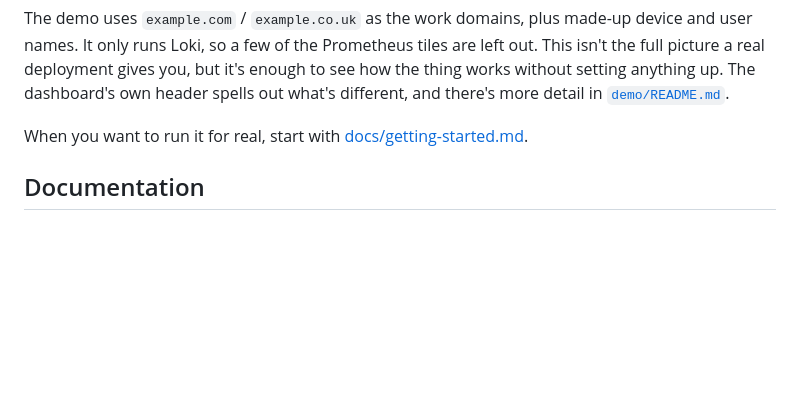
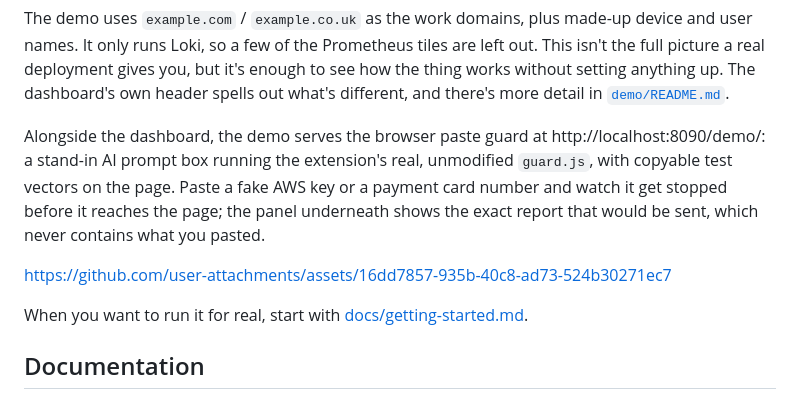
Before and after one commit to AmanSK5/shadow-ai-guard, a Markdown page: README.md, the part around the change. Drawn GitHub-style; blank space fills up the shorter version.

Commit message:
docs: add paste-guard demo to the root README

```diff
--- a/README.md
+++ b/README.md
@@ -49,6 +49,15 @@ left out. This isn't the full picture a real deployment gives you, but it's
 enough to see how the thing works without setting anything up. The dashboard's
 own header spells out what's different, and there's more detail in
 [`demo/README.md`](demo/README.md).
+
+Alongside the dashboard, the demo serves the browser paste guard at
+http://localhost:8090/demo/: a stand-in AI prompt box running the
+extension's real, unmodified `guard.js`, with copyable test vectors on the
+page. Paste a fake AWS key or a payment card number and watch it get
+stopped before it reaches the page; the panel underneath shows the exact
+report that would be sent, which never contains what you pasted.
+
+https://github.com/user-attachments/assets/16dd7857-935b-40c8-ad73-524b30271ec7
 
 When you want to run it for real, start with
 [docs/getting-started.md](docs/getting-started.md).
```
